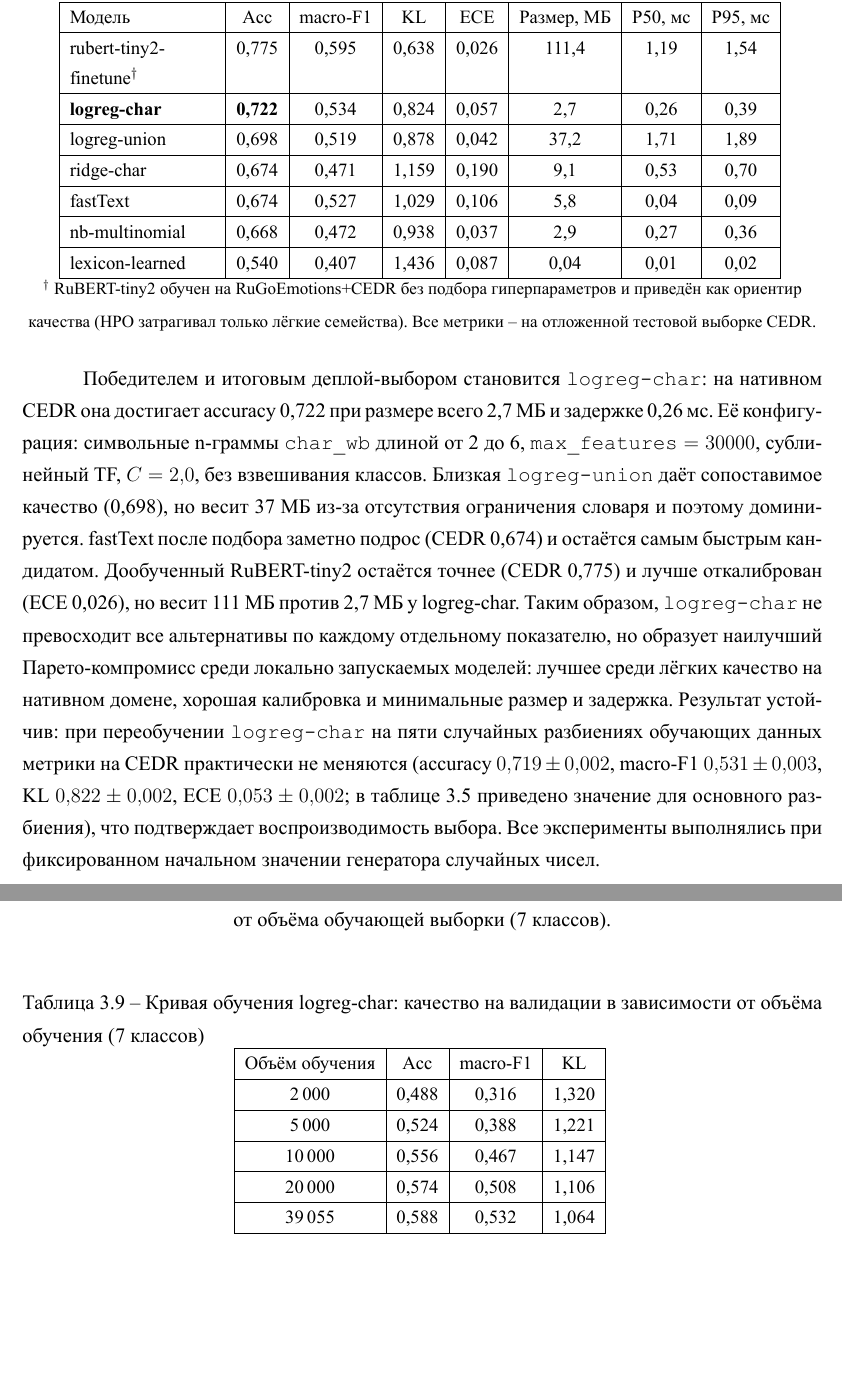
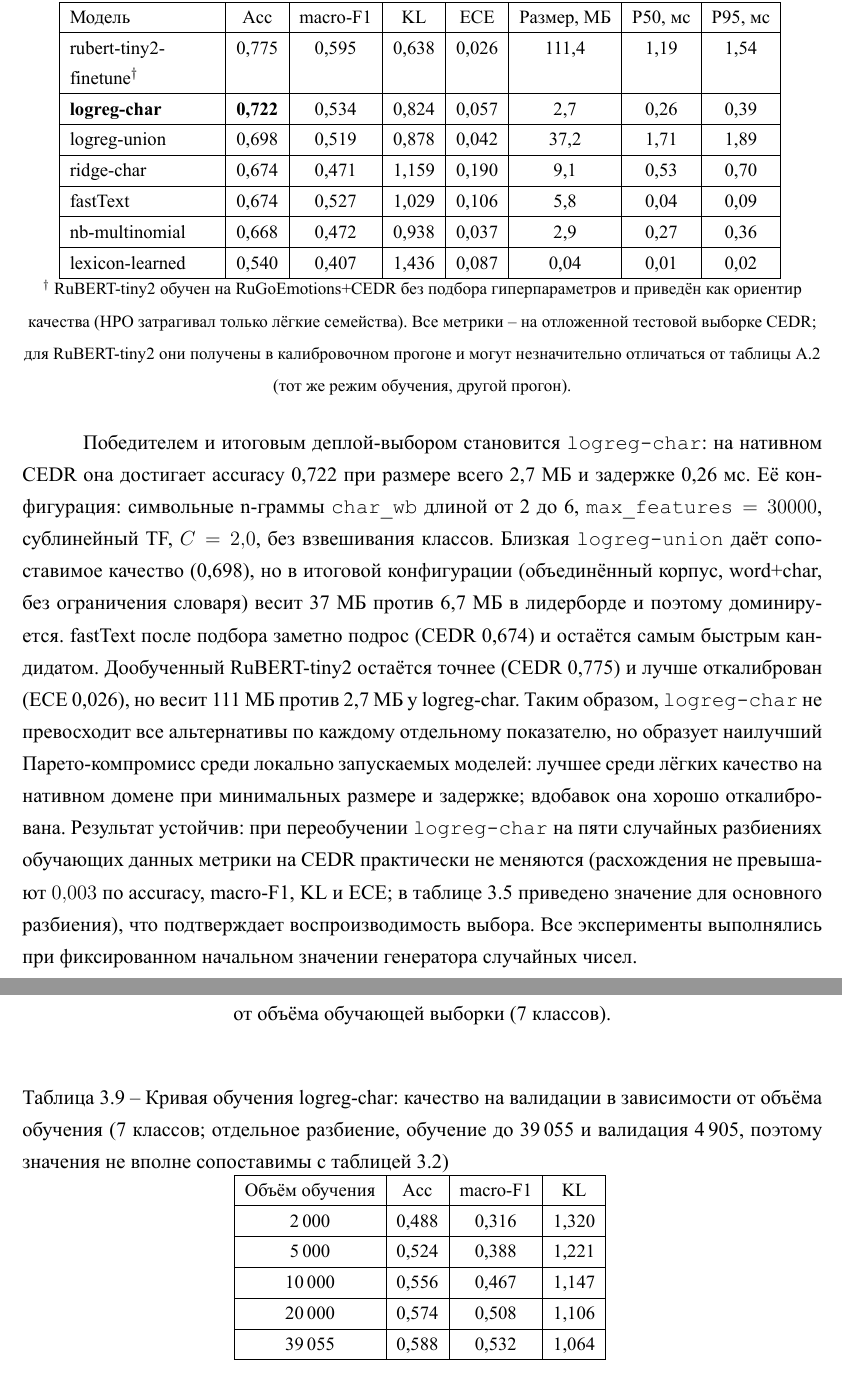
Before and after one commit to wodopoy/undergradThesisFinal, a LaTeX thesis (template.tex): two parts of pages 26 and 35 of 48, joined at a grey line, cut so that both start at the same text, the shorter picture padded with empty space. The pictures show the PDF file template.pdf that the author committed with the source.

Commit message:
Аудит: исправления 1-8 (доведение варианта б, hyperref-навигация, счёт HPO, числовые оговорки)
1) калибровка убрана из осей Парето в §3.1 и §3.5 (доведён вариант б); 2) Приложение А: \theHtable=appA.* убирает коллизию hyperref-якорей table.3.1/3.2 (клик по ссылкам на А.1/А.2 теперь ведёт в приложение); 3) счёт HPO сведён к ~1600 (по артефактам 66+1549) вместо противоречивых 2000/1500.

4) аннотация: исправлен анаколуф (добавлено сказуемое для трансформера); 5) кривая обучения: снято маскирующее «близко к 43 тыс.», в подпись добавлена оговорка про отдельный сплит (39055/4905); 6) 5-сидовый прогон: ложная точность mean±std заменена честной границей расхождений; 7) сноска Табл.3.5: оговорка про другой прогон RuBERT-tiny2 vs Табл.А.2; 8) logreg-union: пояснён скачок 6,7->37,2 МБ как иная конфигурация.

```diff
--- a/template.tex
+++ b/template.tex
@@ -663,10 +663,10 @@ KL неограничена и резко возрастает, если мод
   \end{tabular}
   }
 
-  {\footnotesize \(^{\dagger}\) RuBERT-tiny2 обучен на RuGoEmotions+CEDR без подбора гиперпараметров и приведён как ориентир качества (HPO затрагивал только лёгкие семейства). Все метрики -- на отложенной тестовой выборке CEDR.}
+  {\footnotesize \(^{\dagger}\) RuBERT-tiny2 обучен на RuGoEmotions+CEDR без подбора гиперпараметров и приведён как ориентир качества (HPO затрагивал только лёгкие семейства). Все метрики -- на отложенной тестовой выборке CEDR; для RuBERT-tiny2 они получены в калибровочном прогоне и могут незначительно отличаться от таблицы~\ref{tab:da-full} (тот же режим обучения, другой прогон).}
 \end{table}
 
-Победителем и итоговым деплой-выбором становится \texttt{logreg-char}: на нативном CEDR она достигает accuracy 0{,}722 при размере всего 2{,}7 МБ и задержке 0{,}26 мс. Её конфигурация: символьные n-граммы \(\texttt{char\_wb}\) длиной от 2 до 6, \(\texttt{max\_features}=30000\), сублинейный TF, \(C=2{,}0\), без взвешивания классов. Близкая \texttt{logreg-union} даёт сопоставимое качество (0{,}698), но весит 37 МБ из-за отсутствия ограничения словаря и поэтому доминируется. fastText после подбора заметно подрос (CEDR 0{,}674) и остаётся самым быстрым кандидатом. Дообученный RuBERT-tiny2 остаётся точнее (CEDR 0{,}775) и лучше откалиброван (ECE 0{,}026), но весит 111 МБ против 2{,}7 МБ у logreg-char. Таким образом, \texttt{logreg-char} не превосходит все альтернативы по каждому отдельному показателю, но образует наилучший Парето-компромисс среди локально запускаемых моделей: лучшее среди лёгких качество на нативном домене, хорошая калибровка и минимальные размер и задержка. Результат устойчив: при переобучении \texttt{logreg-char} на пяти случайных разбиениях обучающих данных метрики на CEDR практически не меняются (accuracy $0{,}719 \pm 0{,}002$, macro-F1 $0{,}531 \pm 0{,}003$, KL $0{,}822 \pm 0{,}002$, ECE $0{,}053 \pm 0{,}002$; в таблице~\ref{tab:hpo} приведено значение для основного разбиения), что подтверждает воспроизводимость выбора. Все эксперименты выполнялись при фиксированном начальном значении генератора случайных чисел.
+Победителем и итоговым деплой-выбором становится \texttt{logreg-char}: на нативном CEDR она достигает accuracy 0{,}722 при размере всего 2{,}7 МБ и задержке 0{,}26 мс. Её конфигурация: символьные n-граммы \(\texttt{char\_wb}\) длиной от 2 до 6, \(\texttt{max\_features}=30000\), сублинейный TF, \(C=2{,}0\), без взвешивания классов. Близкая \texttt{logreg-union} даёт сопоставимое качество (0{,}698), но в итоговой конфигурации (объединённый корпус, word+char, без ограничения словаря) весит 37 МБ против 6{,}7 МБ в лидерборде и поэтому доминируется. fastText после подбора заметно подрос (CEDR 0{,}674) и остаётся самым быстрым кандидатом. Дообученный RuBERT-tiny2 остаётся точнее (CEDR 0{,}775) и лучше откалиброван (ECE 0{,}026), но весит 111 МБ против 2{,}7 МБ у logreg-char. Таким образом, \texttt{logreg-char} не превосходит все альтернативы по каждому отдельному показателю, но образует наилучший Парето-компромисс среди локально запускаемых моделей: лучшее среди лёгких качество на нативном домене при минимальных размере и задержке; вдобавок она хорошо откалибрована. Результат устойчив: при переобучении \texttt{logreg-char} на пяти случайных разбиениях обучающих данных метрики на CEDR практически не меняются (расхождения не превышают \(0{,}003\) по accuracy, macro-F1, KL и ECE; в таблице~\ref{tab:hpo} приведено значение для основного разбиения), что подтверждает воспроизводимость выбора. Все эксперименты выполнялись при фиксированном начальном значении генератора случайных чисел.
 
 \subsection{Калибровка уверенности}
 \label{subsec:calibration}
@@ -828,7 +828,7 @@ KL неограничена и резко возрастает, если мод
 \end{figure}
 
 \begin{table}[htbp]
-  \caption{Кривая обучения logreg-char: качество на валидации в зависимости от объёма обучения (7 классов)}
+  \caption{Кривая обучения logreg-char: качество на валидации в зависимости от объёма обучения (7 классов; отдельное разбиение, обучение до 39\,055 и валидация 4\,905, поэтому значения не вполне сопоставимы с таблицей~\ref{tab:leaderboard})}
   \label{tab:learningcurve}
   \centering
   {\small
```
Also changed, not shown: template.pdf, template.tex (10 more changed lines).
